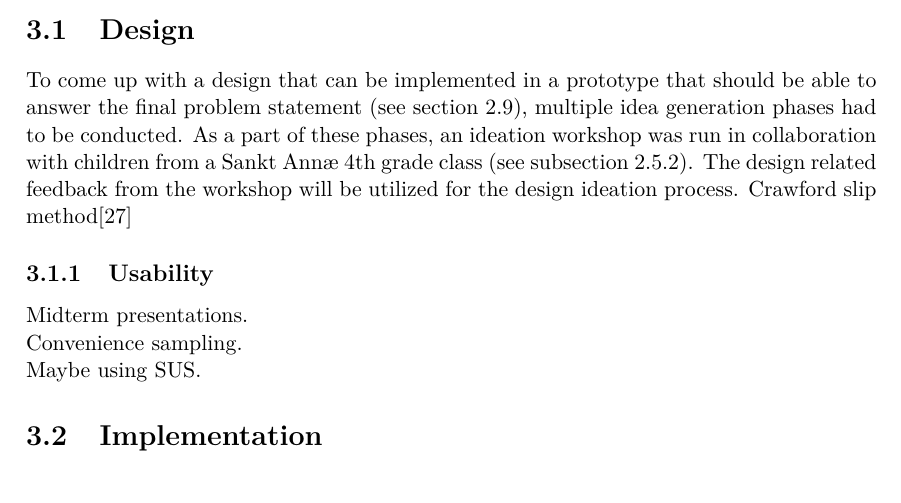
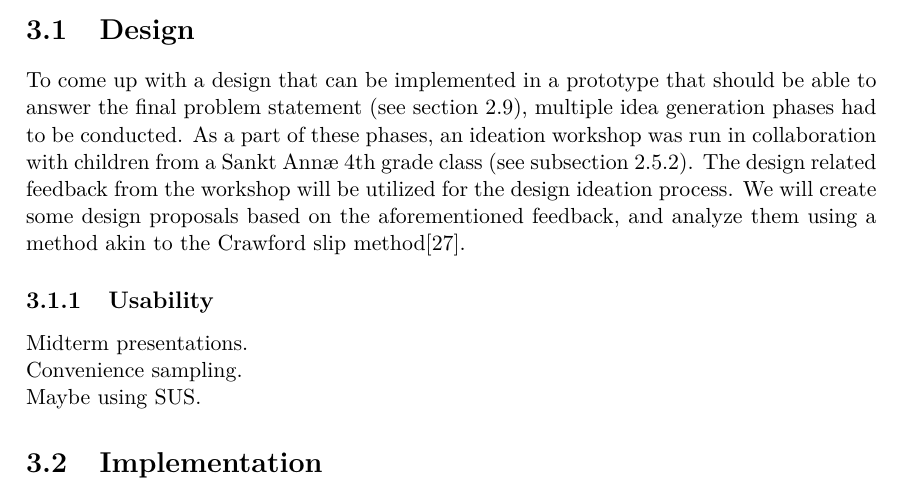
Before and after one commit to totalfreak/medialogyp4, a LaTeX thesis (Main.tex, which reads include/Methods.tex): part of page 27 of 37, cut so that both start at the same text. Compiled offline with pdfLaTeX.

Commit message:
Added some more crawford slip method

```diff
--- a/include/Methods.tex
+++ b/include/Methods.tex
@@ -2,7 +2,7 @@
 Based on the knowledge acquired in \autoref{chap:analysis}, the final problem statement and the design requirements, this chapter outlines the general strategy for answering the final problem statement.
 \section{Design}
 To come up with a design that can be implemented in a prototype that should be able to answer the final problem statement (see \autoref{sec:FPS}), multiple idea generation phases had to be conducted. As a part of these phases, an ideation workshop was run in collaboration with children from a Sankt Annæ 4th grade class (see \autoref{sec:workshop}). The design related feedback from the workshop will be utilized for the design ideation process.
-Crawford slip method\cite{crawfordSlip}
+We will create some design proposals based on the aforementioned feedback, and analyze them using a method akin to the Crawford slip method\cite{crawfordSlip}.
 \subsection{Usability}
 Midterm presentations.
 
```
